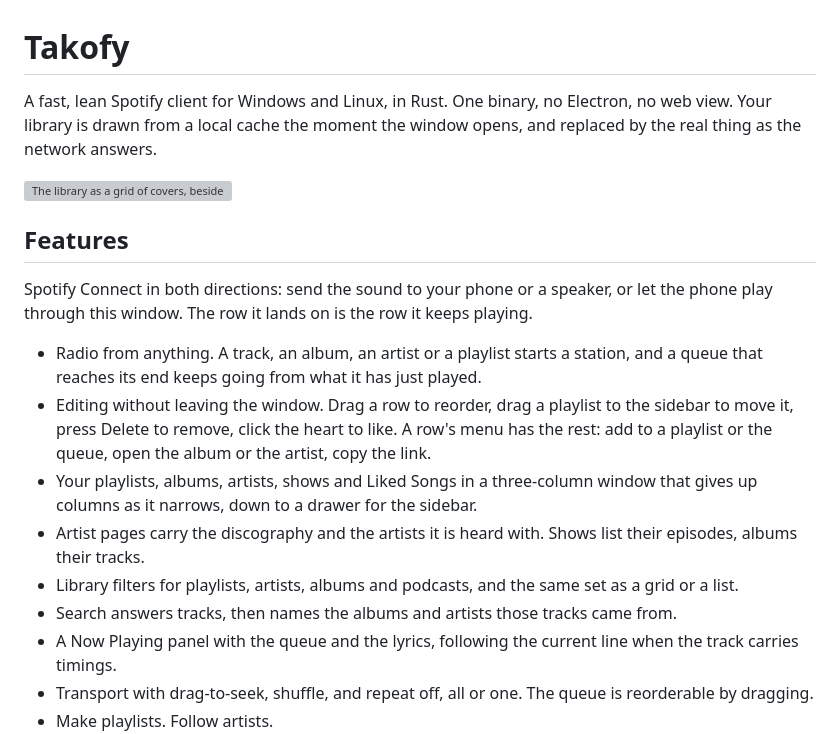
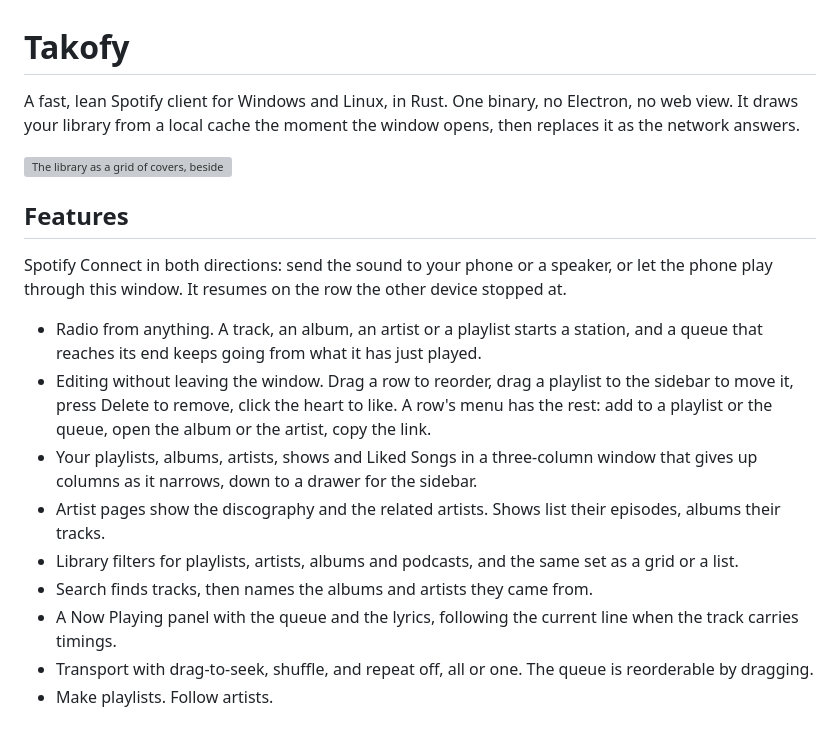
Before and after one commit to Tako88/takofy, a Markdown page: README.md, the part around the change. Drawn GitHub-style; grey boxes are pictures that could not be loaded.

Commit message:
README: plainer sentences in place of the clever ones
Four lines the audit caught: two passives stacked in the intro, a chiasmus
standing in for the actual behaviour, "carry" where the page just shows
something, and "answers" where search finds.

```diff
--- a/README.md
+++ b/README.md
@@ -1,16 +1,16 @@
 # Takofy
 
 A fast, lean Spotify client for Windows and Linux, in Rust. One binary, no
-Electron, no web view. Your library is drawn from a local cache the moment the
-window opens, and replaced by the real thing as the network answers.
+Electron, no web view. It draws your library from a local cache the moment the
+window opens, then replaces it as the network answers.
 
 ![The library as a grid of covers, beside the Now Playing queue and the transport bar](docs/screenshot.png)
 
 ## Features
 
 Spotify Connect in both directions: send the sound to your phone or a speaker,
-or let the phone play through this window. The row it lands on is the row it
-keeps playing.
+or let the phone play through this window. It resumes on the row the other
+device stopped at.
 
 - Radio from anything. A track, an album, an artist or a playlist starts a
   station, and a queue that reaches its end keeps going from what it has just
@@ -21,12 +21,11 @@ keeps playing.
   artist, copy the link.
 - Your playlists, albums, artists, shows and Liked Songs in a three-column
   window that gives up columns as it narrows, down to a drawer for the sidebar.
-- Artist pages carry the discography and the artists it is heard with. Shows
-  list their episodes, albums their tracks.
+- Artist pages show the discography and the related artists. Shows list their
+  episodes, albums their tracks.
 - Library filters for playlists, artists, albums and podcasts, and the same set
   as a grid or a list.
-- Search answers tracks, then names the albums and artists those tracks came
-  from.
+- Search finds tracks, then names the albums and artists they came from.
 - A Now Playing panel with the queue and the lyrics, following the current line
   when the track carries timings.
 - Transport with drag-to-seek, shuffle, and repeat off, all or one. The queue is
```
